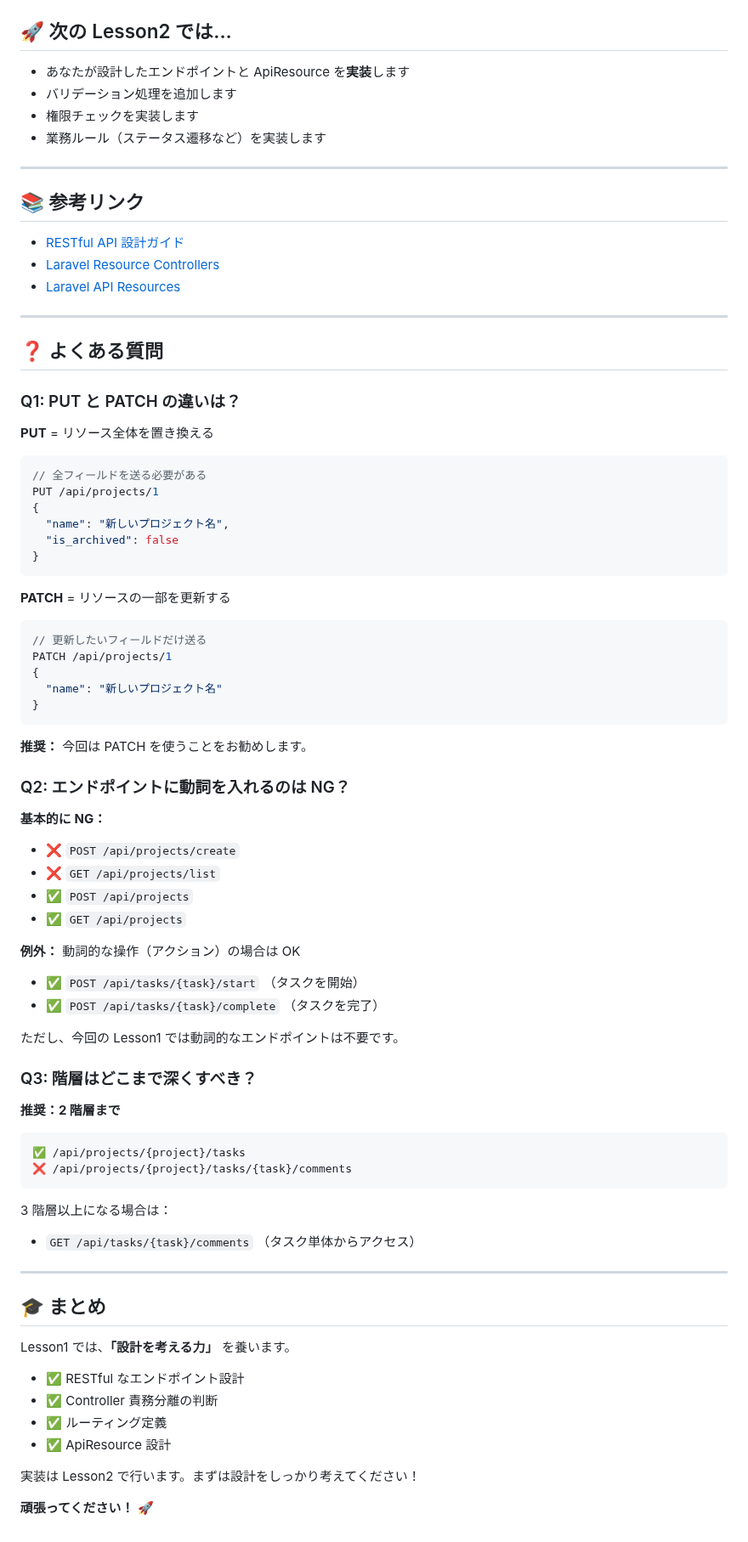
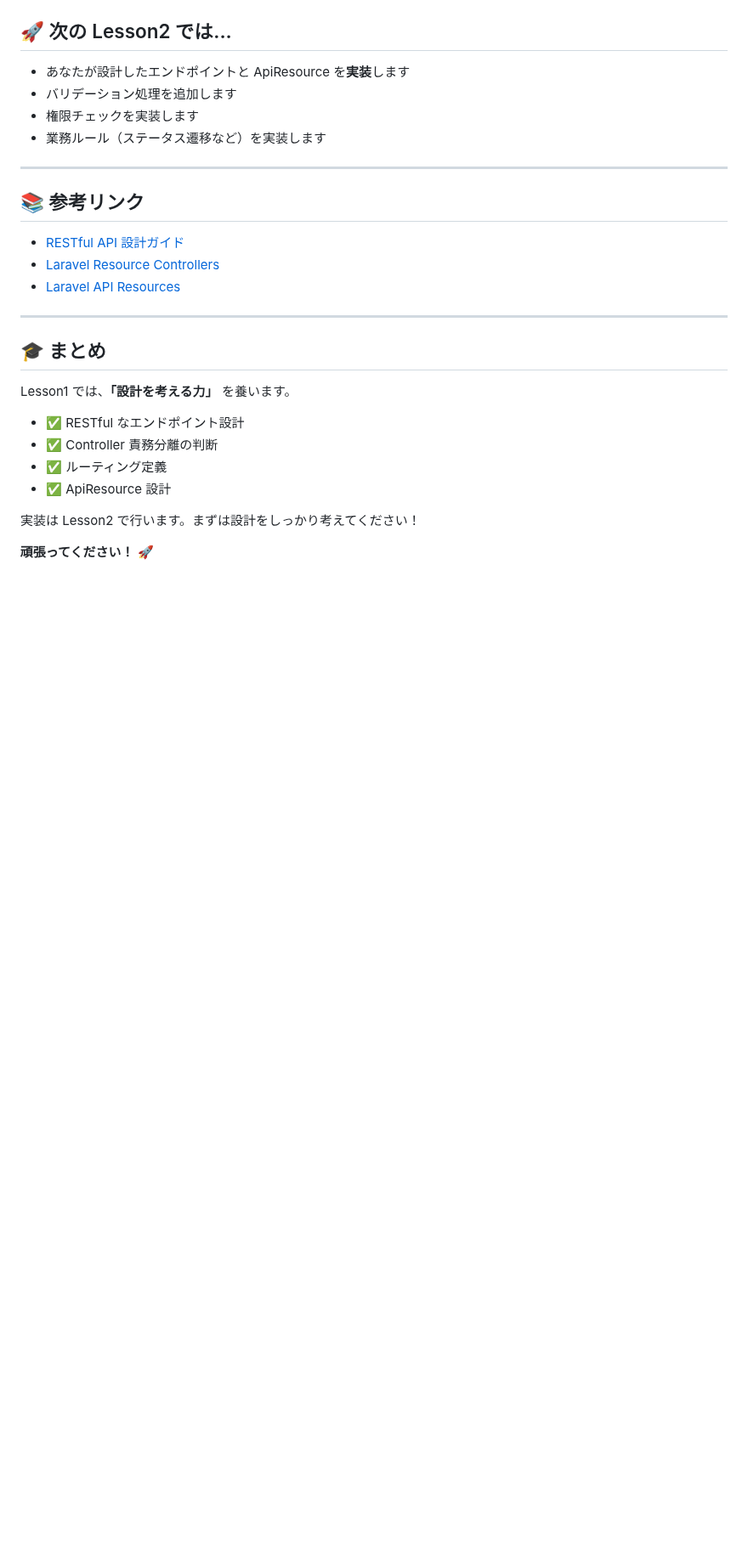
Before and after one commit to e-value/study-task-app-student, a Markdown page: LESSON1_README.md, the part around one of its changes. Shown at 85% size. Drawn GitHub-style; blank space fills up the shorter version.

````diff
--- a/LESSON1_README.md
+++ b/LESSON1_README.md
@@ -435,64 +374,6 @@ RESTful 設計には「絶対的な正解」はありません。
 
 ---
 
-## ❓ よくある質問
-
-### Q1: PUT と PATCH の違いは？
-
-**PUT** = リソース全体を置き換える
-
-```json
-// 全フィールドを送る必要がある
-PUT /api/projects/1
-{
-  "name": "新しいプロジェクト名",
-  "is_archived": false
-}
-```
-
-**PATCH** = リソースの一部を更新する
-
-```json
-// 更新したいフィールドだけ送る
-PATCH /api/projects/1
-{
-  "name": "新しいプロジェクト名"
-}
-```
-
-**推奨：** 今回は PATCH を使うことをお勧めします。
-
-### Q2: エンドポイントに動詞を入れるのは NG？
-
-**基本的に NG：**
-
--   ❌ `POST /api/projects/create`
--   ❌ `GET /api/projects/list`
--   ✅ `POST /api/projects`
--   ✅ `GET /api/projects`
-
-**例外：** 動詞的な操作（アクション）の場合は OK
-
--   ✅ `POST /api/tasks/{task}/start` （タスクを開始）
--   ✅ `POST /api/tasks/{task}/complete` （タスクを完了）
-
-ただし、今回の Lesson1 では動詞的なエンドポイントは不要です。
-
-### Q3: 階層はどこまで深くすべき？
-
-**推奨：2 階層まで**
-
-```
-✅ /api/projects/{project}/tasks
-❌ /api/projects/{project}/tasks/{task}/comments
-```
-
-3 階層以上になる場合は：
-
--   `GET /api/tasks/{task}/comments` （タスク単体からアクセス）
-
----
-
 ## 🎓 まとめ
 
 Lesson1 では、**「設計を考える力」** を養います。
````
Also changed, not shown: other parts of LESSON1_README.md (+8 -69 lines).
